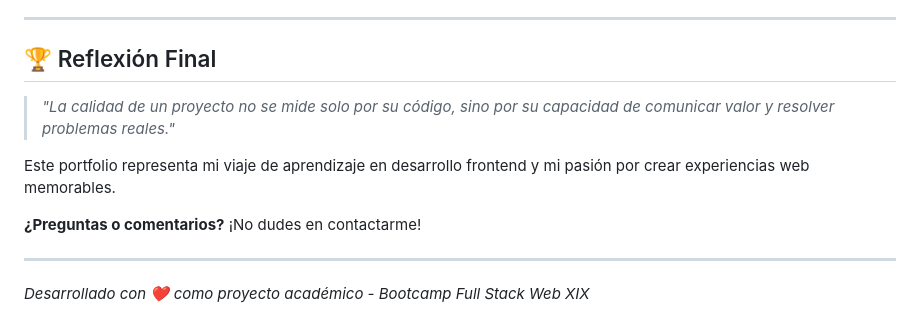
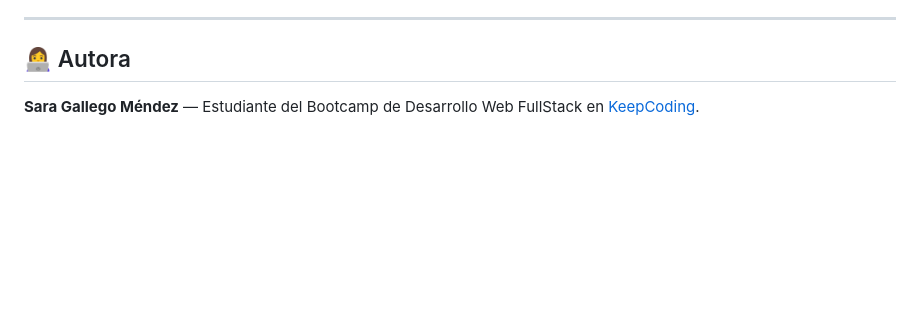
Before and after one commit to Aratea10/portfolio-satoru-gojo, a Markdown page: README.md, the part around one of its changes. Drawn GitHub-style; blank space fills up the shorter version.

```diff
--- a/README.md
+++ b/README.md
@@ -154,13 +108,6 @@ Consulta el archivo [LICENSE](LICENSE) para más detalles.
 
 ---
 
-## 🏆 Reflexión Final
-> *"La calidad de un proyecto no se mide solo por su código, sino por su capacidad de comunicar valor y resolver problemas reales."*
+## 👩‍💻 Autora
 
-Este portfolio representa mi viaje de aprendizaje en desarrollo frontend y mi pasión por crear experiencias web memorables.
-
-**¿Preguntas o comentarios?** ¡No dudes en contactarme!
-
----
-
-*Desarrollado con ❤️ como proyecto académico - Bootcamp Full Stack Web XIX*
+**Sara Gallego Méndez** — Estudiante del Bootcamp de Desarrollo Web FullStack en [KeepCoding](https://keepcoding.io/).
```
Also changed, not shown: other parts of README.md (+49 -95 lines).
